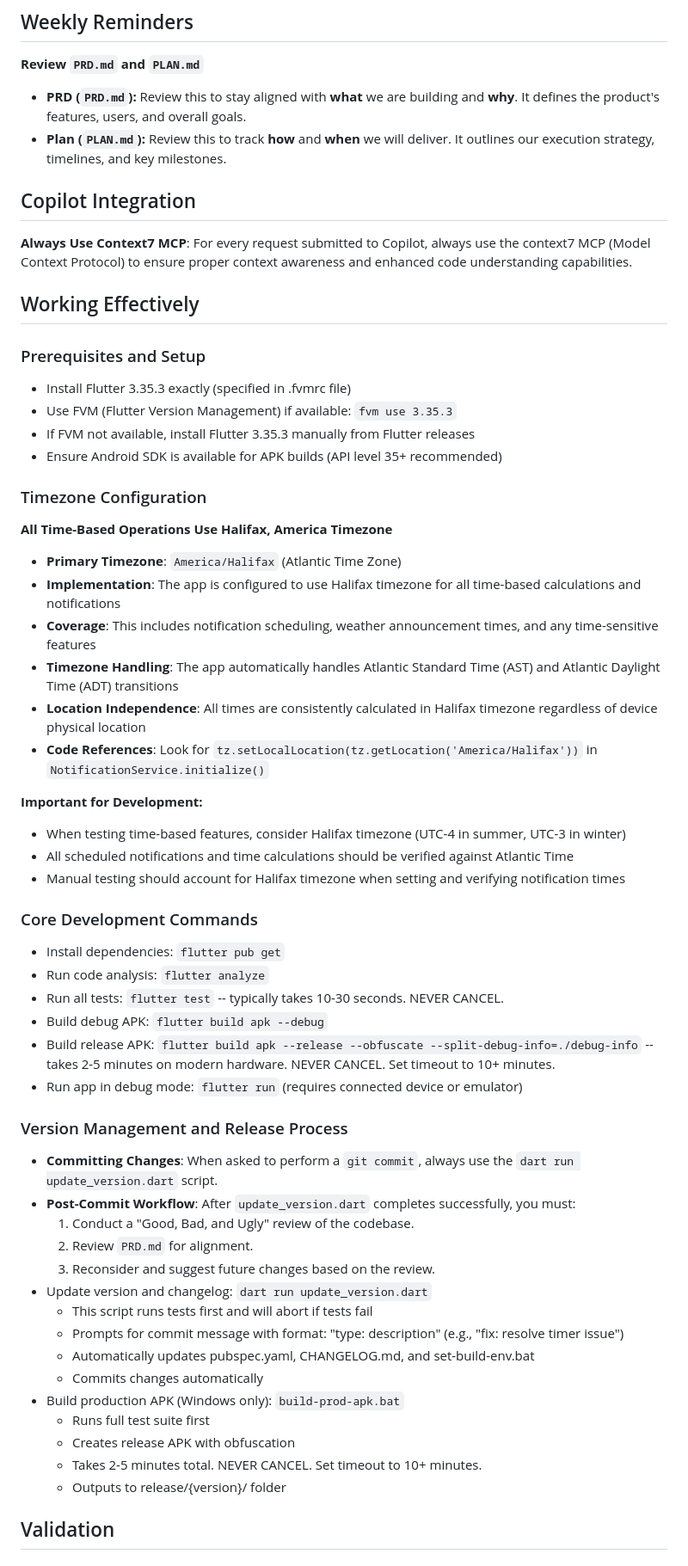
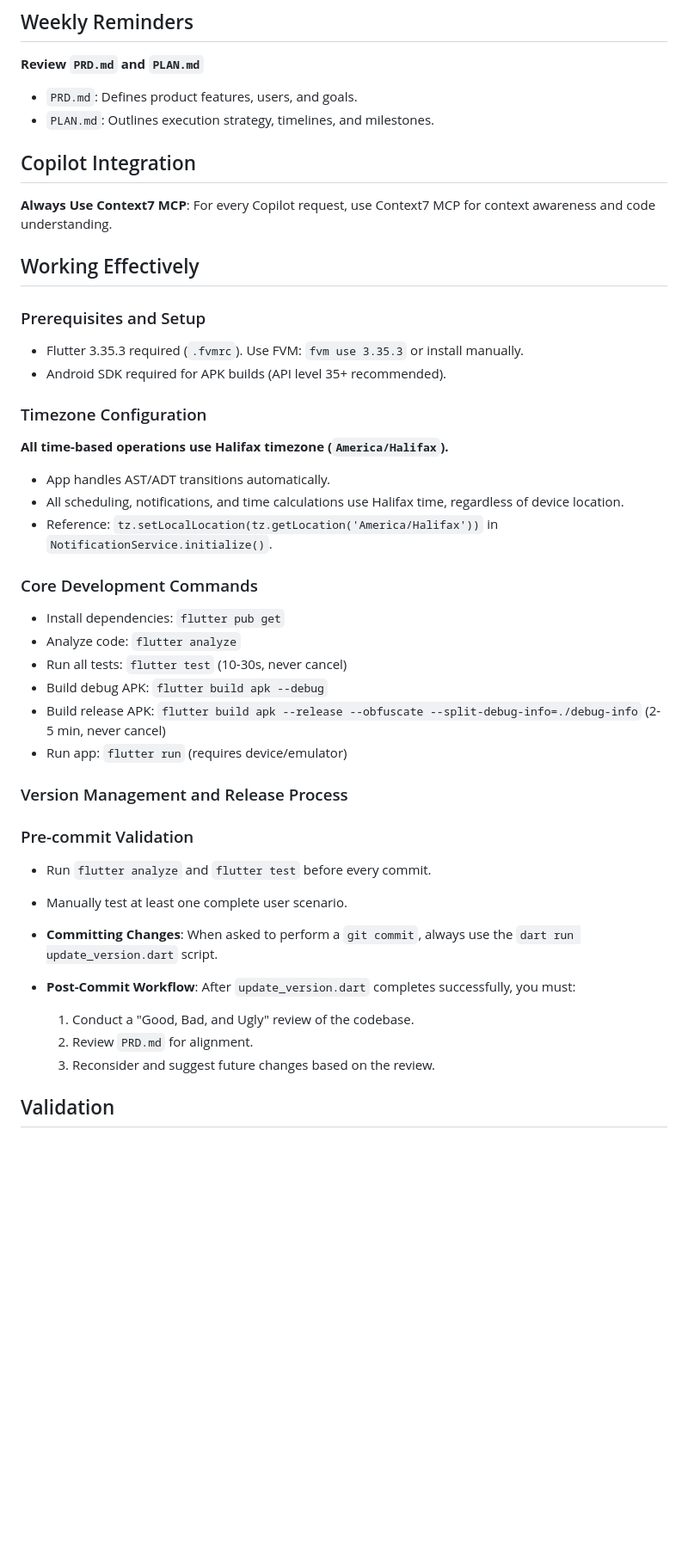
Before and after one commit to koorzenb/day_break, a Markdown page: .github/copilot-instructions.md, the part around one of its changes. Shown at 86% size. Rendered like a GitHub page; blank space fills up the shorter version.

```diff
--- a/.github/copilot-instructions.md
+++ b/.github/copilot-instructions.md
@@ -2,65 +2,49 @@
 
 **Review `PRD.md` and `PLAN.md`**
 
-- **PRD (`PRD.md`):** Review this to stay aligned with **what** we are building and **why**. It defines the product's features, users, and overall goals.
-- **Plan (`PLAN.md`):** Review this to track **how** and **when** we will deliver. It outlines our execution strategy, timelines, and key milestones.
+- `PRD.md`: Defines product features, users, and goals.
+- `PLAN.md`: Outlines execution strategy, timelines, and milestones.
 
 ## Copilot Integration
 
-**Always Use Context7 MCP**: For every request submitted to Copilot, always use the context7 MCP (Model Context Protocol) to ensure proper context awareness and enhanced code understanding capabilities.
+**Always Use Context7 MCP**: For every Copilot request, use Context7 MCP for context awareness and code understanding.
 
 ## Working Effectively
 
 ### Prerequisites and Setup
 
-- Install Flutter 3.35.3 exactly (specified in .fvmrc file)
-- Use FVM (Flutter Version Management) if available: `fvm use 3.35.3`
-- If FVM not available, install Flutter 3.35.3 manually from Flutter releases
-- Ensure Android SDK is available for APK builds (API level 35+ recommended)
+- Flutter 3.35.3 required (`.fvmrc`). Use FVM: `fvm use 3.35.3` or install manually.
+- Android SDK required for APK builds (API level 35+ recommended).
 
 ### Timezone Configuration
 
-**All Time-Based Operations Use Halifax, America Timezone**
+**All time-based operations use Halifax timezone (`America/Halifax`).**
 
-- **Primary Timezone**: `America/Halifax` (Atlantic Time Zone)
-- **Implementation**: The app is configured to use Halifax timezone for all time-based calculations and notifications
-- **Coverage**: This includes notification scheduling, weather announcement times, and any time-sensitive features
-- **Timezone Handling**: The app automatically handles Atlantic Standard Time (AST) and Atlantic Daylight Time (ADT) transitions
-- **Location Independence**: All times are consistently calculated in Halifax timezone regardless of device physical location
-- **Code References**: Look for `tz.setLocalLocation(tz.getLocation('America/Halifax'))` in `NotificationService.initialize()`
-
-**Important for Development:**
-
-- When testing time-based features, consider Halifax timezone (UTC-4 in summer, UTC-3 in winter)
-- All scheduled notifications and time calculations should be verified against Atlantic Time
-- Manual testing should account for Halifax timezone when setting and verifying notification times
+- App handles AST/ADT transitions automatically.
+- All scheduling, notifications, and time calculations use Halifax time, regardless of device location.
+- Reference: `tz.setLocalLocation(tz.getLocation('America/Halifax'))` in `NotificationService.initialize()`.
 
 ### Core Development Commands
 
 - Install dependencies: `flutter pub get`
-- Run code analysis: `flutter analyze`
-- Run all tests: `flutter test` -- typically takes 10-30 seconds. NEVER CANCEL.
+- Analyze code: `flutter analyze`
+- Run all tests: `flutter test` (10-30s, never cancel)
 - Build debug APK: `flutter build apk --debug`
-- Build release APK: `flutter build apk --release --obfuscate --split-debug-info=./debug-info` -- takes 2-5 minutes on modern hardware. NEVER CANCEL. Set timeout to 10+ minutes.
-- Run app in debug mode: `flutter run` (requires connected device or emulator)
+- Build release APK: `flutter build apk --release --obfuscate --split-debug-info=./debug-info` (2-5 min, never cancel)
+- Run app: `flutter run` (requires device/emulator)
 
 ### Version Management and Release Process
+
+### Pre-commit Validation
+
+- Run `flutter analyze` and `flutter test` before every commit.
+- Manually test at least one complete user scenario.
 
 - **Committing Changes**: When asked to perform a `git commit`, always use the `dart run update_version.dart` script.
 - **Post-Commit Workflow**: After `update_version.dart` completes successfully, you must:
   1.  Conduct a "Good, Bad, and Ugly" review of the codebase.
   2.  Review `PRD.md` for alignment.
   3.  Reconsider and suggest future changes based on the review.
-- Update version and changelog: `dart run update_version.dart`
-  - This script runs tests first and will abort if tests fail
-  - Prompts for commit message with format: "type: description" (e.g., "fix: resolve timer issue")
-  - Automatically updates pubspec.yaml, CHANGELOG.md, and set-build-env.bat
-  - Commits changes automatically
-- Build production APK (Windows only): `build-prod-apk.bat`
-  - Runs full test suite first
-  - Creates release APK with obfuscation
-  - Takes 2-5 minutes total. NEVER CANCEL. Set timeout to 10+ minutes.
-  - Outputs to release/{version}/ folder
 
 ## Validation
 
```
Also changed, not shown: other parts of .github/copilot-instructions.md (+40 -61 lines).
